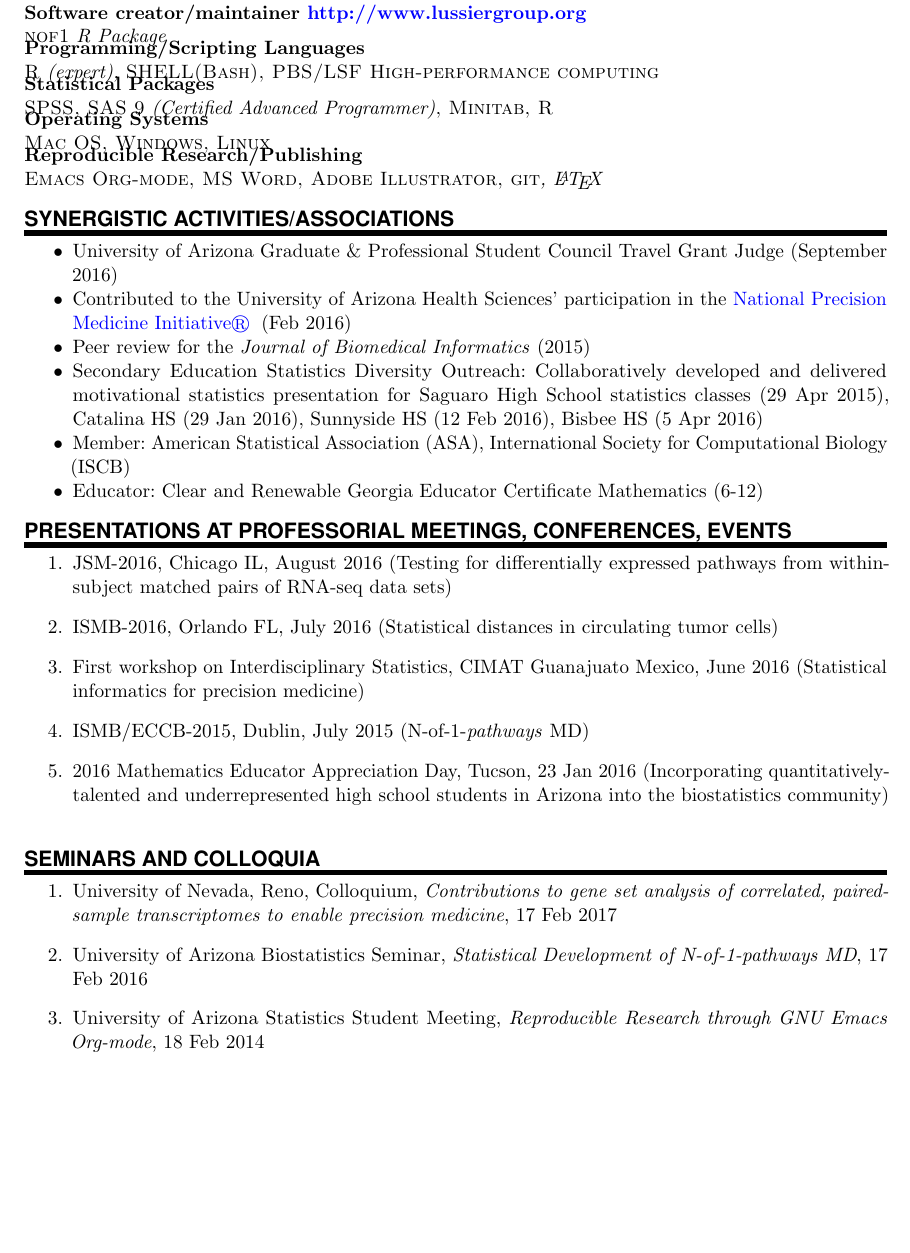
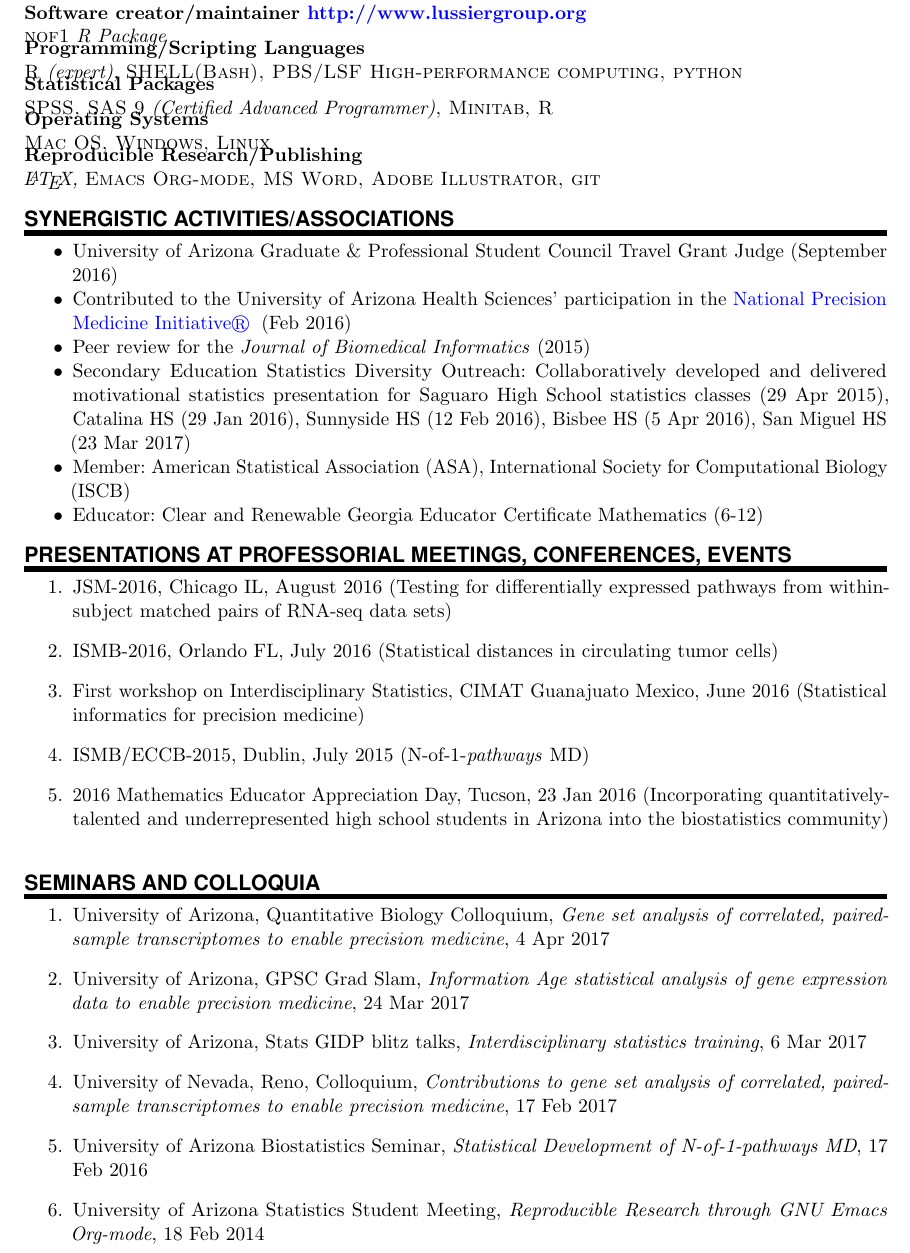
Before and after one commit to grizant/CV, a LaTeX CV (cv_schissler.tex): part of page 3 of 4, cut so that both start at the same text, the shorter picture padded with empty space. Compiled offline with pdfLaTeX.

Commit message:
add quant bio seminar

```diff
--- a/cv_schissler.tex
+++ b/cv_schissler.tex
@@ -241,13 +241,13 @@ urlcolor=blue]{hyperref}
 \vspace{-7pt}
 \EducationEntry{Software creator/maintainer \href{http://www.lussiergroup.org/publications/N-of-1-pathways}{http://www.lussiergroup.org}}{}{\textsc{nof1} R Package}{}
 
-\EducationEntry{Programming/Scripting Languages}{}{\textsc{R }(expert), \textsc{SHELL(Bash), PBS/LSF High-performance computing}}{}
+\EducationEntry{Programming/Scripting Languages}{}{\textsc{R }(expert), \textsc{SHELL(Bash), PBS/LSF High-performance computing, python}}{}
 
 \EducationEntry{Statistical Packages}{}{\textsc{SPSS, SAS 9} (Certified Advanced Programmer)\textsc{, Minitab, R}}{}
 
 \EducationEntry{Operating Systems}{}{\textsc{Mac OS, Windows, Linux}}{}
 
-\EducationEntry{Reproducible Research/Publishing}{}{{\textsc{Emacs Org-mode, MS Word, Adobe Illustrator, git}, \LaTeX}}
+\EducationEntry{Reproducible Research/Publishing}{}{{\LaTeX, \textsc{Emacs Org-mode, MS Word, Adobe Illustrator, git}}}
 
 %%% Service
 %%% ------------------------------------------------------------
@@ -258,7 +258,7 @@ urlcolor=blue]{hyperref}
 \item University of Arizona Graduate \& Professional Student Council Travel Grant Judge (September 2016)
 \item Contributed to the University of Arizona Health Sciences' participation in the   \href{https://www.nih.gov/precision-medicine-initiative-cohort-program}{National Precision Medicine Initiative\circledR}  \hspace{3pt}(Feb 2016)
   \item Peer review for the \emph{Journal of Biomedical Informatics} (2015)
-\item Secondary Education Statistics Diversity Outreach: Collaboratively developed and delivered motivational statistics presentation for Saguaro High School statistics classes (29 Apr 2015), Catalina HS (29 Jan 2016), Sunnyside HS (12 Feb 2016), Bisbee HS (5 Apr 2016)
+\item Secondary Education Statistics Diversity Outreach: Collaboratively developed and delivered motivational statistics presentation for Saguaro High School statistics classes (29 Apr 2015), Catalina HS (29 Jan 2016), Sunnyside HS (12 Feb 2016), Bisbee HS (5 Apr 2016), San Miguel HS (23 Mar 2017)
 \item Member: American Statistical Association (ASA), International Society for Computational Biology (ISCB)
 \item Educator: Clear and Renewable Georgia Educator Certificate Mathematics (6-12)
 \vspace{-7pt}
@@ -286,6 +286,10 @@ urlcolor=blue]{hyperref}
 \vspace{-7pt}
 % \begin{etaremune}
 \begin{enumerate}
+
+\item\TalkEntry{University of Arizona, Quantitative Biology Colloquium}{\textit{Gene set analysis of correlated, paired-sample transcriptomes to enable precision medicine}}{4 Apr 2017}{}
+  \item\TalkEntry{University of Arizona, GPSC Grad Slam}{\textit{Information Age statistical analysis of gene expression data to enable precision medicine}}{24 Mar 2017}{}
+\item\TalkEntry{University of Arizona, Stats GIDP blitz talks}{\textit{Interdisciplinary statistics training}}{6 Mar 2017}{}
 
 \item\TalkEntry{University of Nevada, Reno, Colloquium}{\textit{Contributions to gene set analysis of correlated, paired-sample transcriptomes to enable precision medicine}}{17 Feb 2017}{}
 
```
Also changed, not shown: cv_schissler.tex (2 more changed lines).
